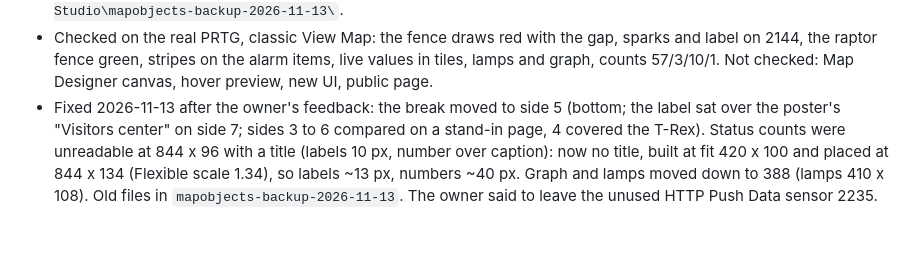
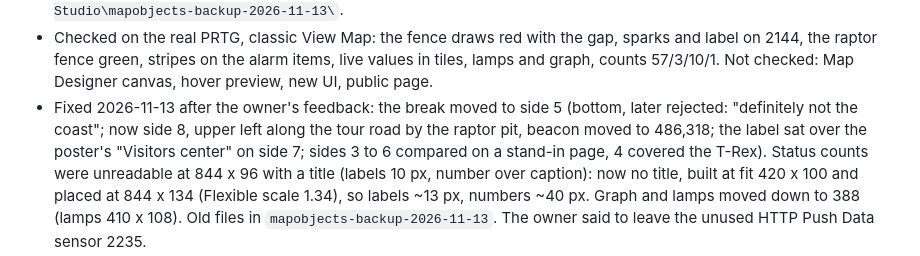
Before and after one commit to keeper1306/prtg-map-studio, a Markdown page: CLAUDE.md, the part around the change. Rendered like a GitHub page.

Commit message:
Notes: T-Rex breach on the road side
Co-Authored-By: Claude Opus 5.5 <noreply@anthropic.com>
Claude-Session: https://claude.ai/code/session_01FzAYuK2r2UZhk1eXc7xGSk

```diff
--- a/CLAUDE.md
+++ b/CLAUDE.md
@@ -249,7 +249,8 @@ a Map Studio object must put the state into its **own** prefixed class, via `pre
   The two fence-power files were replaced once; the first copies are in `Desktop\PRTG Map Studio\mapobjects-backup-2026-11-13\`.
 - Checked on the real PRTG, classic View Map: the fence draws red with the gap, sparks and label on 2144, the raptor fence green, stripes
   on the alarm items, live values in tiles, lamps and graph, counts 57/3/10/1. Not checked: Map Designer canvas, hover preview, new UI, public page.
-- Fixed 2026-11-13 after the owner's feedback: the break moved to side 5 (bottom; the label sat over the poster's "Visitors center"
+- Fixed 2026-11-13 after the owner's feedback: the break moved to side 5 (bottom, later rejected: "definitely not the coast"; now side 8,
+  upper left along the tour road by the raptor pit, beacon moved to 486,318; the label sat over the poster's "Visitors center"
   on side 7; sides 3 to 6 compared on a stand-in page, 4 covered the T-Rex). Status counts were unreadable at 844 x 96 with a title
   (labels 10 px, number over caption): now no title, built at fit 420 x 100 and placed at 844 x 134 (Flexible scale 1.34), so labels
   ~13 px, numbers ~40 px. Graph and lamps moved down to 388 (lamps 410 x 108). Old files in `mapobjects-backup-2026-11-13`.
```
